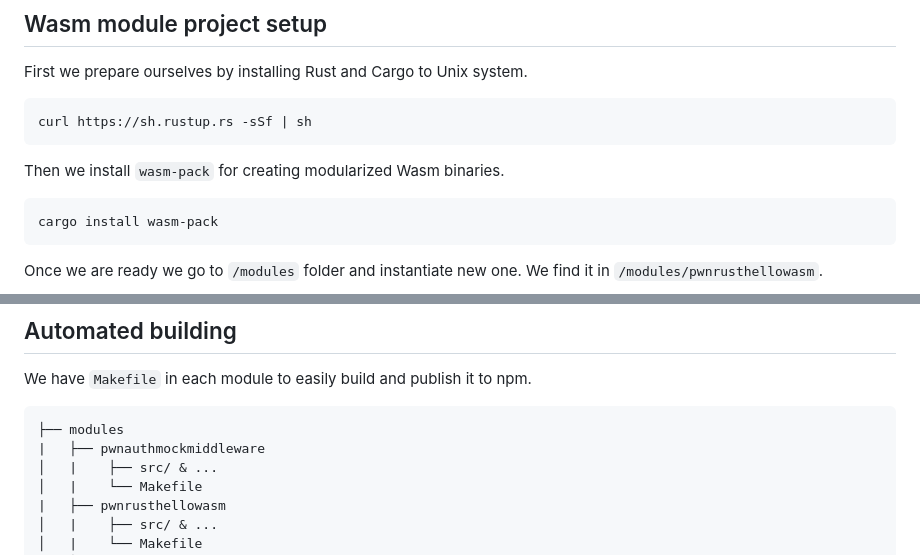
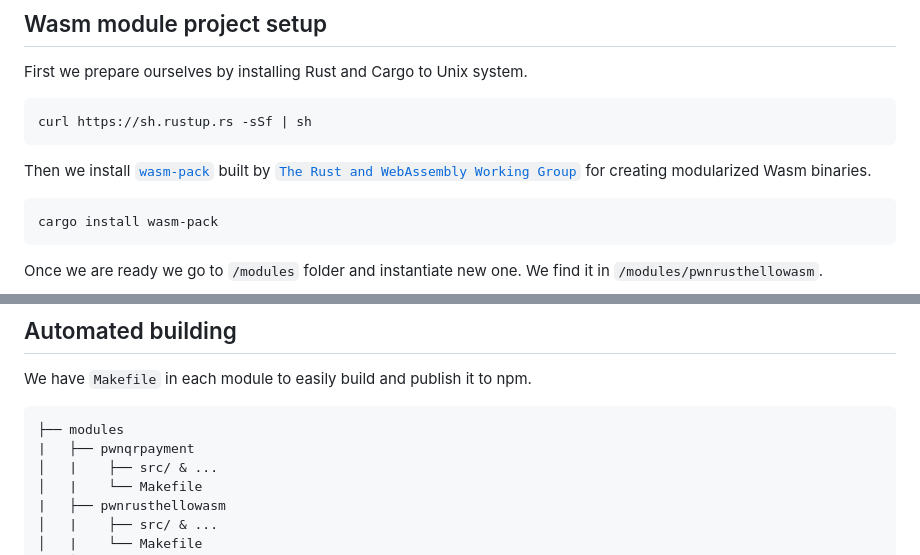
Before and after one commit to KlosStepan/Rust-to-Wasm-packages, a Markdown page: README.md, 2 parts joined by grey strips. GitHub-like rendering.

Commit message:
README.md adjustments - still TODO

````diff
--- a/README.md
+++ b/README.md
@@ -17,7 +17,7 @@ First we prepare ourselves by installing Rust and Cargo to Unix system.
 ```
 curl https://sh.rustup.rs -sSf | sh
 ```
-Then we install `wasm-pack` for creating modularized Wasm binaries.
+Then we install [`wasm-pack`](https://github.com/rustwasm/wasm-pack) built by [`The Rust and WebAssembly Working Group`](https://rustwasm.github.io) for creating modularized Wasm binaries.
 ```
 cargo install wasm-pack
 ```
@@ -55,7 +55,7 @@ Our final code, js wrapper and wasm is then found in `/pkg` directory.
 We have `Makefile` in each module to easily build and publish it to npm.
 ```bash
 ├── modules
-|   ├── pwnauthmockmiddleware
+|   ├── pwnqrpayment
 │   |    ├── src/ & ...
 │   |    └── Makefile
 |   ├── pwnrusthellowasm
````
